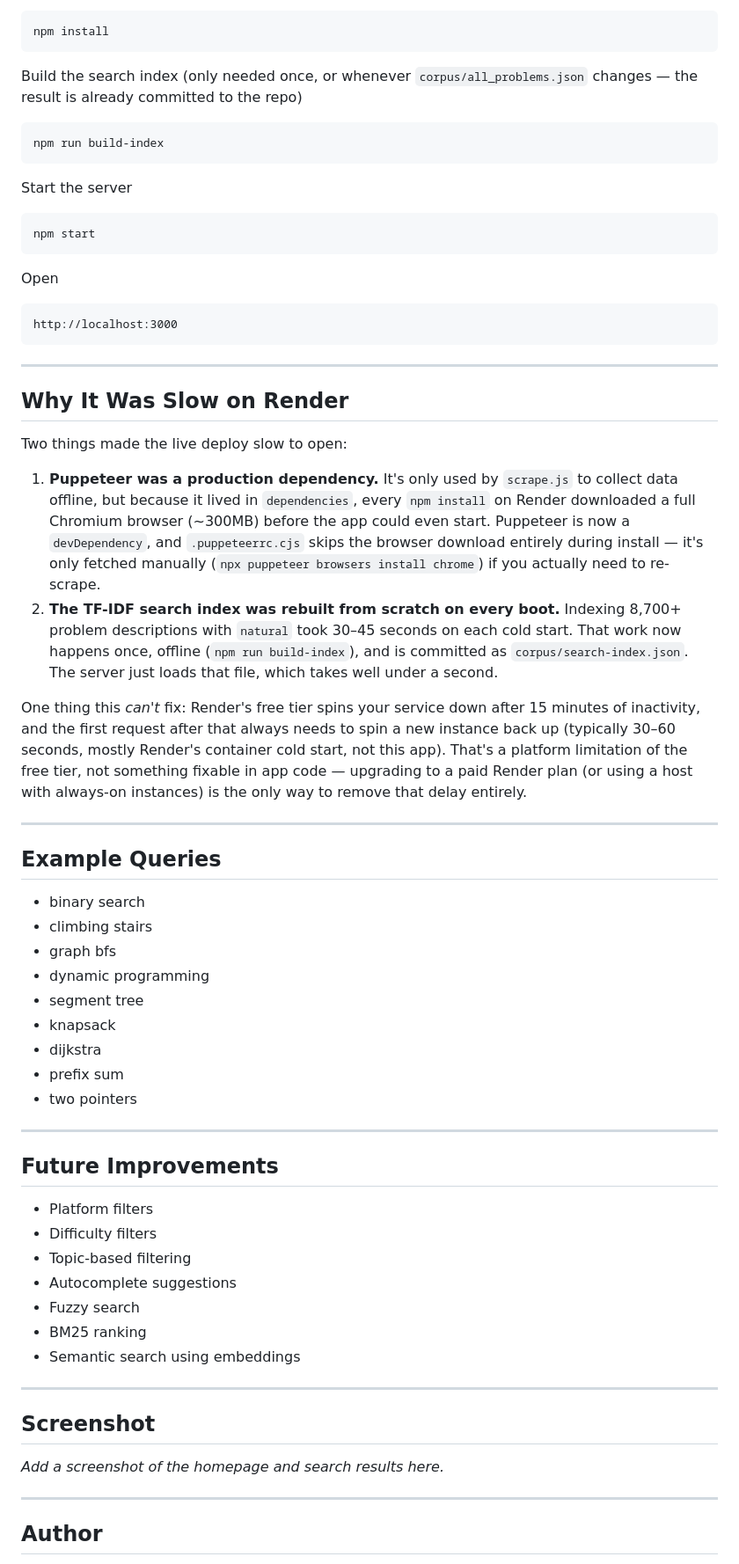
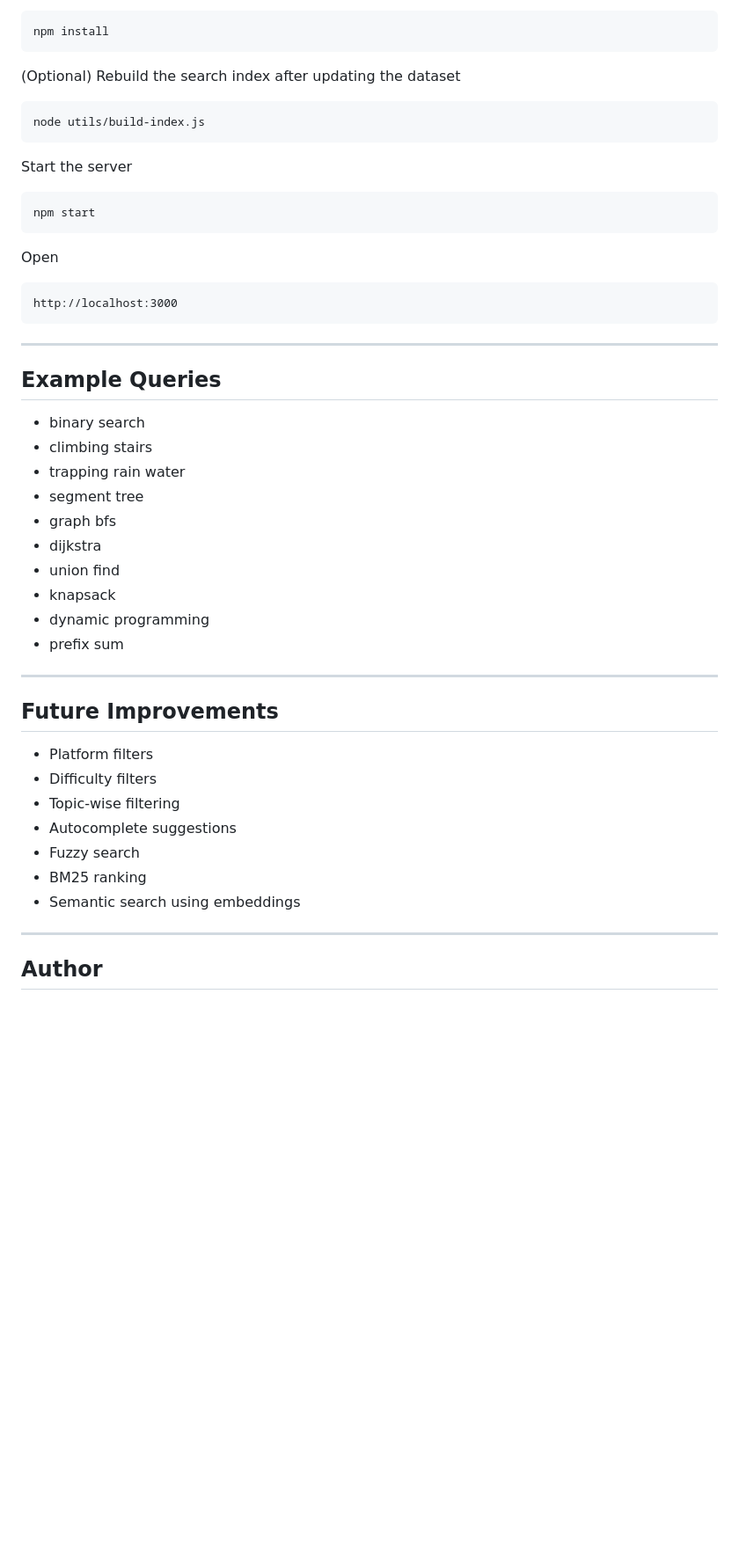
Before and after one commit to sujeeth-kumar/dsa-search-engine, a Markdown page: README.md, the part around one of its changes. Shown at 88% size. Drawn GitHub-style; blank space fills up the shorter version.

````diff
--- a/README.md
+++ b/README.md
@@ -133,12 +135,10 @@ Install dependencies
 npm install
 ```
 
-Build the search index (only needed once, or whenever
-`corpus/all_problems.json` changes — the result is already committed to the
-repo)
+(Optional) Rebuild the search index after updating the dataset
 
 ```bash
-npm run build-index
+node utils/build-index.js
 ```
 
 Start the server
@@ -155,44 +155,18 @@ http://localhost:3000
 
 ---
 
-## Why It Was Slow on Render
-
-Two things made the live deploy slow to open:
-
-1. **Puppeteer was a production dependency.** It's only used by `scrape.js`
-   to collect data offline, but because it lived in `dependencies`, every
-   `npm install` on Render downloaded a full Chromium browser (~300MB)
-   before the app could even start. Puppeteer is now a `devDependency`, and
-   `.puppeteerrc.cjs` skips the browser download entirely during install —
-   it's only fetched manually (`npx puppeteer browsers install chrome`) if
-   you actually need to re-scrape.
-2. **The TF-IDF search index was rebuilt from scratch on every boot.**
-   Indexing 8,700+ problem descriptions with `natural` took 30–45 seconds on
-   each cold start. That work now happens once, offline (`npm run
-   build-index`), and is committed as `corpus/search-index.json`. The server
-   just loads that file, which takes well under a second.
-
-One thing this *can't* fix: Render's free tier spins your service down after
-15 minutes of inactivity, and the first request after that always needs to
-spin a new instance back up (typically 30–60 seconds, mostly Render's
-container cold start, not this app). That's a platform limitation of the
-free tier, not something fixable in app code — upgrading to a paid Render
-plan (or using a host with always-on instances) is the only way to remove
-that delay entirely.
-
----
-
 ## Example Queries
 
 - binary search
 - climbing stairs
+- trapping rain water
+- segment tree
 - graph bfs
+- dijkstra
+- union find
+- knapsack
 - dynamic programming
-- segment tree
-- knapsack
-- dijkstra
 - prefix sum
-- two pointers
 
 ---
 
@@ -200,17 +174,11 @@ that delay entirely.
 
 - Platform filters
 - Difficulty filters
-- Topic-based filtering
+- Topic-wise filtering
 - Autocomplete suggestions
 - Fuzzy search
 - BM25 ranking
 - Semantic search using embeddings
-
----
-
-## Screenshot
-
-_Add a screenshot of the homepage and search results here._
 
 ---
 
````
Also changed, not shown: other parts of README.md (+53 -51 lines).
